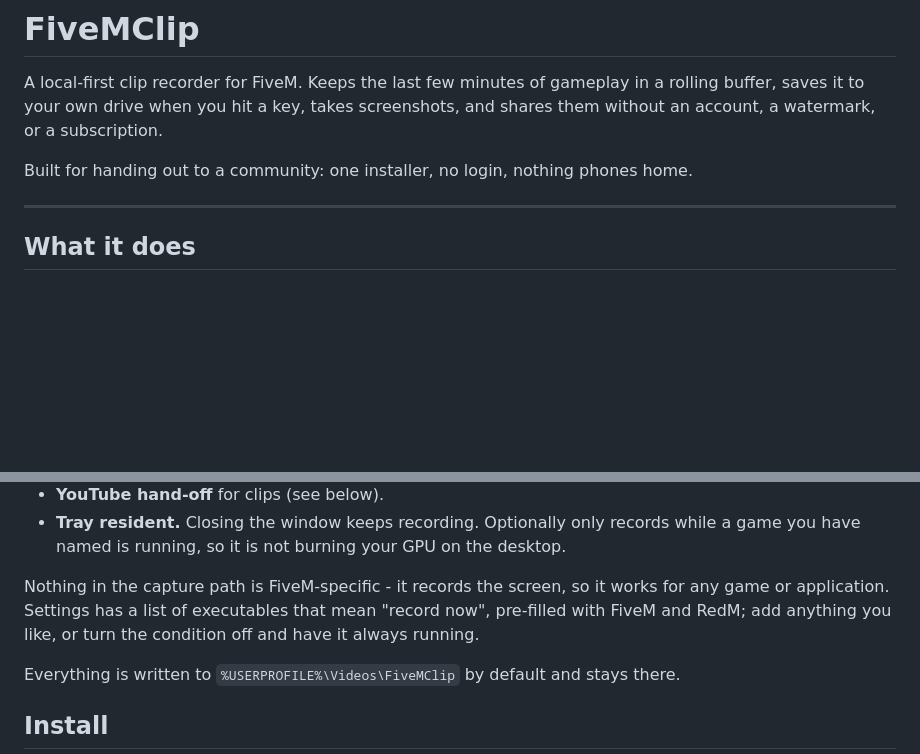
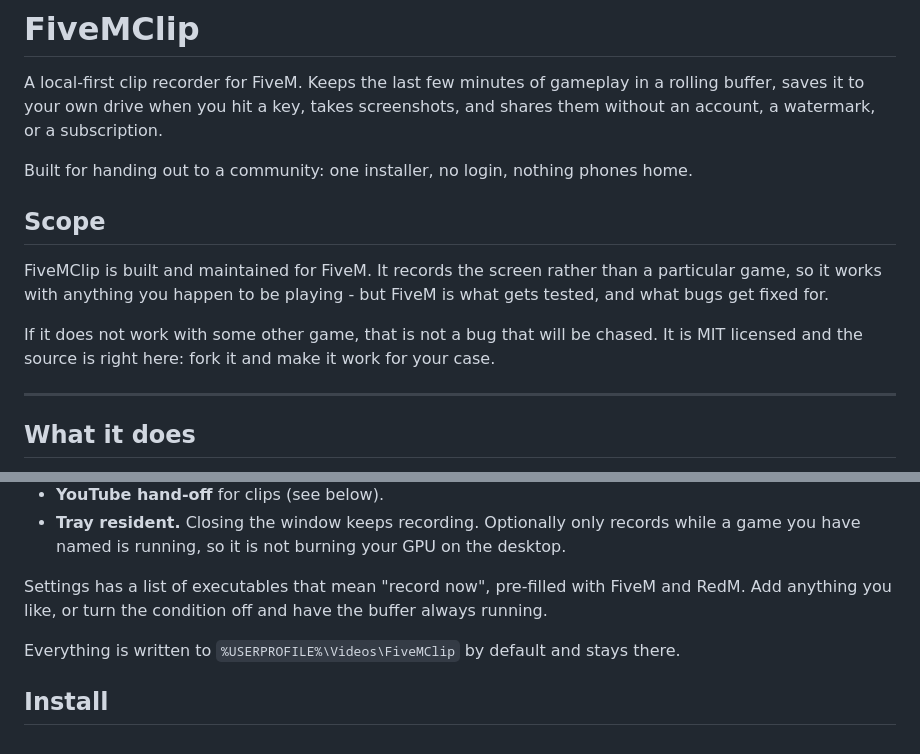
Before and after one commit to liamnicol/fivemclip, a Markdown page: README.md, 2 parts joined by grey strips. Rendered like a GitHub page; blank space fills up the shorter version.

Commit message:
State the support scope up front
The recorder works with any game, which invites "it did not record X" as a bug
report. Answering that case by case costs more over time than stating it once:
FiveM is what gets tested and fixed for, everything else works or it does not.

Placed above the feature list so it is read before someone forms an
expectation, rather than after they have one. It ends by pointing at the
licence, because "no" lands very differently alongside a door that is already
open - the source is right there and forking it is a real answer, not a brush-off.

Also trimmed the "nothing here is FiveM-specific" line further down, which now
said the same thing twice.

```diff
--- a/README.md
+++ b/README.md
@@ -6,6 +6,16 @@ screenshots, and shares them without an account, a watermark, or a subscription.
 
 Built for handing out to a community: one installer, no login, nothing phones
 home.
+
+## Scope
+
+FiveMClip is built and maintained for FiveM. It records the screen rather than a
+particular game, so it works with anything you happen to be playing - but FiveM
+is what gets tested, and what bugs get fixed for.
+
+If it does not work with some other game, that is not a bug that will be chased.
+It is MIT licensed and the source is right here: fork it and make it work for
+your case.
 
 ---
 
@@ -25,10 +35,9 @@ home.
   while a game you have named is running, so it is not burning your GPU on the
   desktop.
 
-Nothing in the capture path is FiveM-specific - it records the screen, so it
-works for any game or application. Settings has a list of executables that mean
-"record now", pre-filled with FiveM and RedM; add anything you like, or turn the
-condition off and have it always running.
+Settings has a list of executables that mean "record now", pre-filled with
+FiveM and RedM. Add anything you like, or turn the condition off and have the
+buffer always running.
 
 Everything is written to `%USERPROFILE%\Videos\FiveMClip` by default and stays
 there.
```
